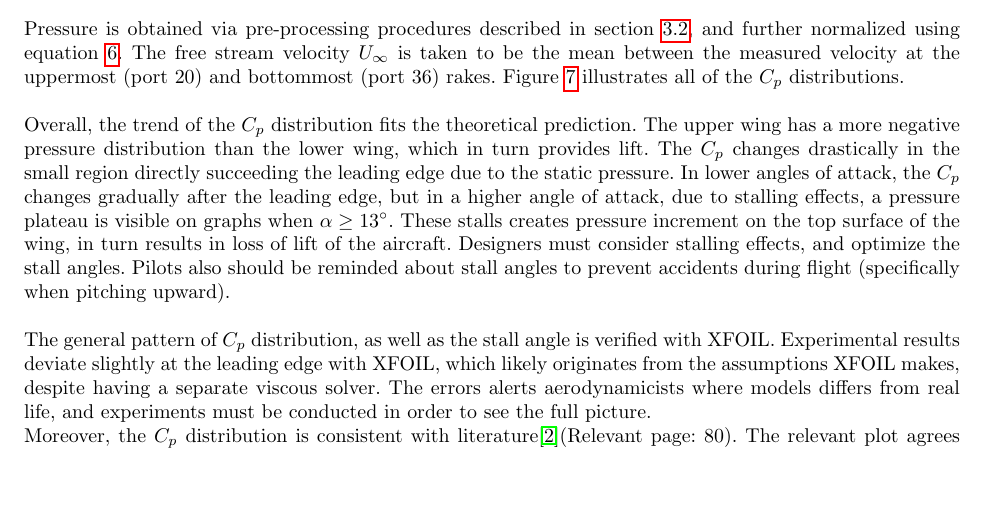
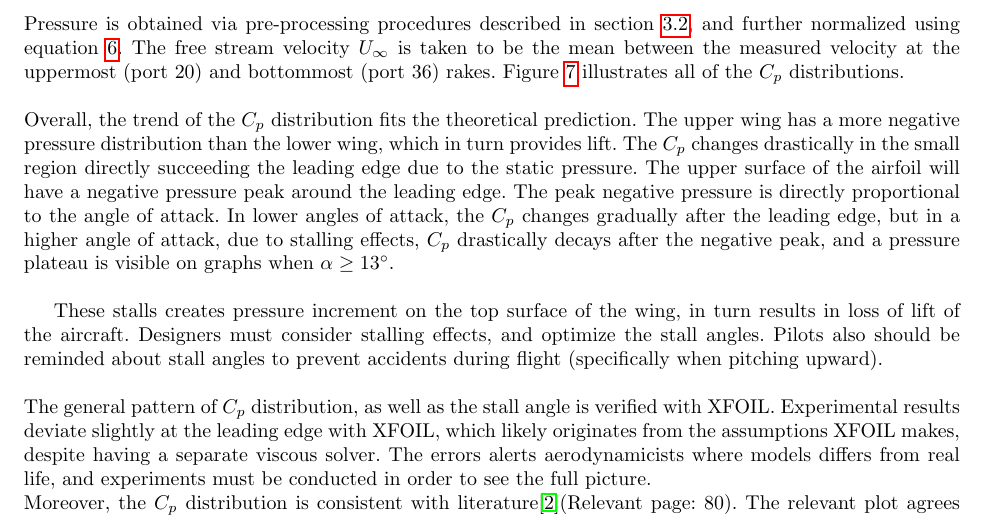
Before and after one commit to AER303-2021F/airfoil, a LaTeX thesis (source_latex/main.tex): part of page 7 of 46, cut so that both start at the same text, the shorter picture padded with empty space. Compiled offline with pdfLaTeX.

Commit message:
more explanations about how C_p varies along the chord length

```diff
--- a/source_latex/main.tex
+++ b/source_latex/main.tex
@@ -366,7 +366,9 @@ Results in this section are compared to data obtained from \textit{XFOIL}, a fre
 Pressure is obtained via pre-processing procedures described in section \ref{sec:procedure}, and further normalized using equation \ref{eq:cp}. The free stream velocity $U_\infty$ is taken to be the mean between the measured velocity at the uppermost (port 20) and bottommost (port 36) rakes. Figure \ref{fig:cp} illustrates all of the $C_p$ distributions. \newline
 
 \noindent
-Overall, the trend of the $C_p$ distribution fits the theoretical prediction. The upper wing has a more negative pressure distribution than the lower wing, which in turn provides lift. The $C_p$ changes drastically in the small region directly succeeding the leading edge due to the static pressure. In lower angles of attack, the $C_p$ changes gradually after the leading edge, but in a higher angle of attack, due to stalling effects, a pressure plateau is visible on graphs when $\alpha \ge 13^\circ$. These stalls creates pressure increment on the top surface of the wing, in turn results in loss of lift of the aircraft. Designers must consider stalling effects, and optimize the stall angles. Pilots also should be reminded about stall angles to prevent accidents during flight (specifically when pitching upward). \newline
+Overall, the trend of the $C_p$ distribution fits the theoretical prediction. The upper wing has a more negative pressure distribution than the lower wing, which in turn provides lift. The $C_p$ changes drastically in the small region directly succeeding the leading edge due to the static pressure. The upper surface of the airfoil will have a negative pressure peak around the leading edge. The peak negative pressure is directly proportional to the angle of attack. In lower angles of attack, the $C_p$ changes gradually after the leading edge, but in a higher angle of attack, due to stalling effects, $C_p$ drastically decays after the negative peak, and a pressure plateau is visible on graphs when $\alpha \ge 13^\circ$.\newline
+
+These stalls creates pressure increment on the top surface of the wing, in turn results in loss of lift of the aircraft. Designers must consider stalling effects, and optimize the stall angles. Pilots also should be reminded about stall angles to prevent accidents during flight (specifically when pitching upward). \newline
 
 \noindent
 The general pattern of $C_p$ distribution, as well as the stall angle is verified with XFOIL. Experimental results deviate slightly at the leading edge with XFOIL, which likely originates from the assumptions XFOIL makes, despite having a separate viscous solver. The errors alerts aerodynamicists where models differs from real life, and experiments must be conducted in order to see the full picture.
```
